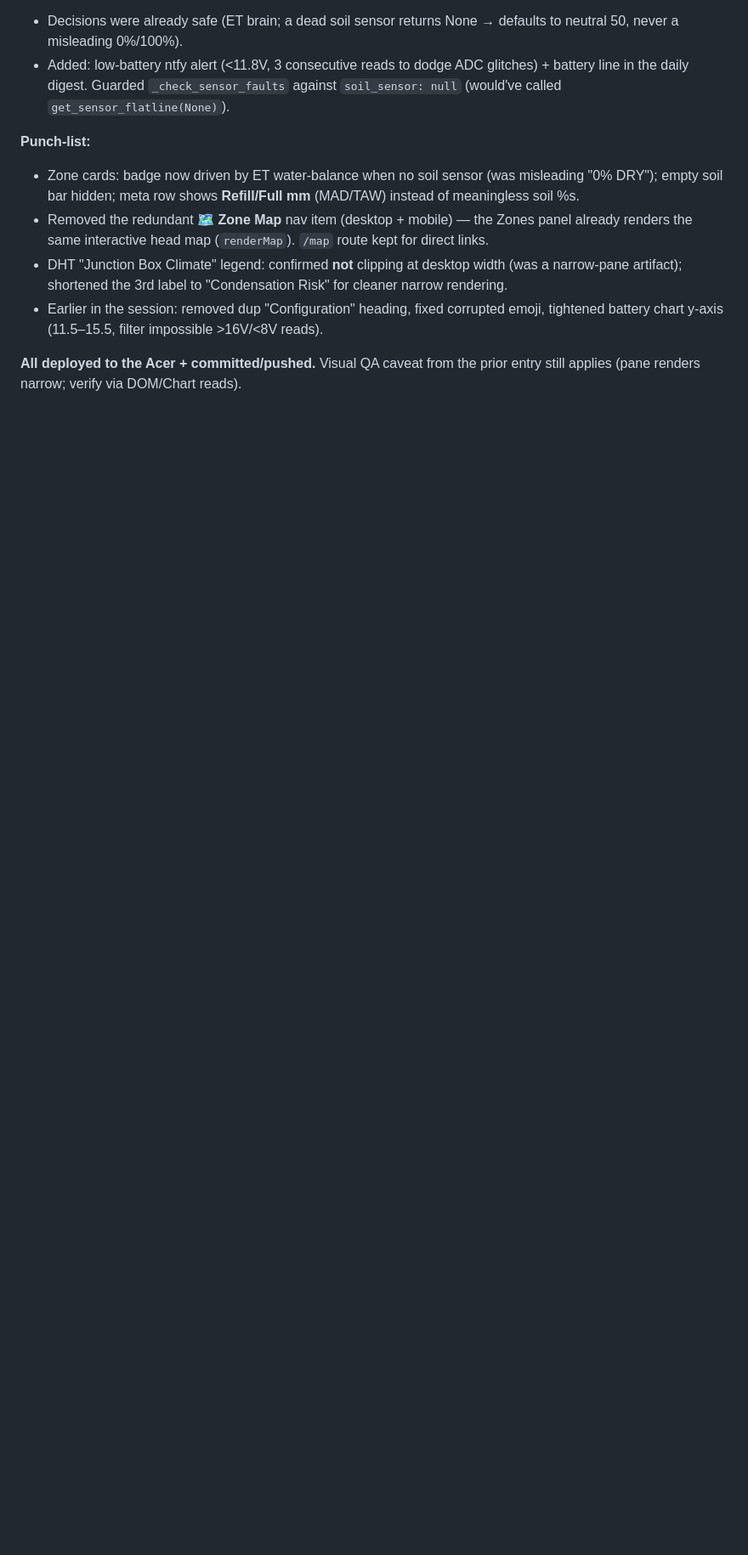
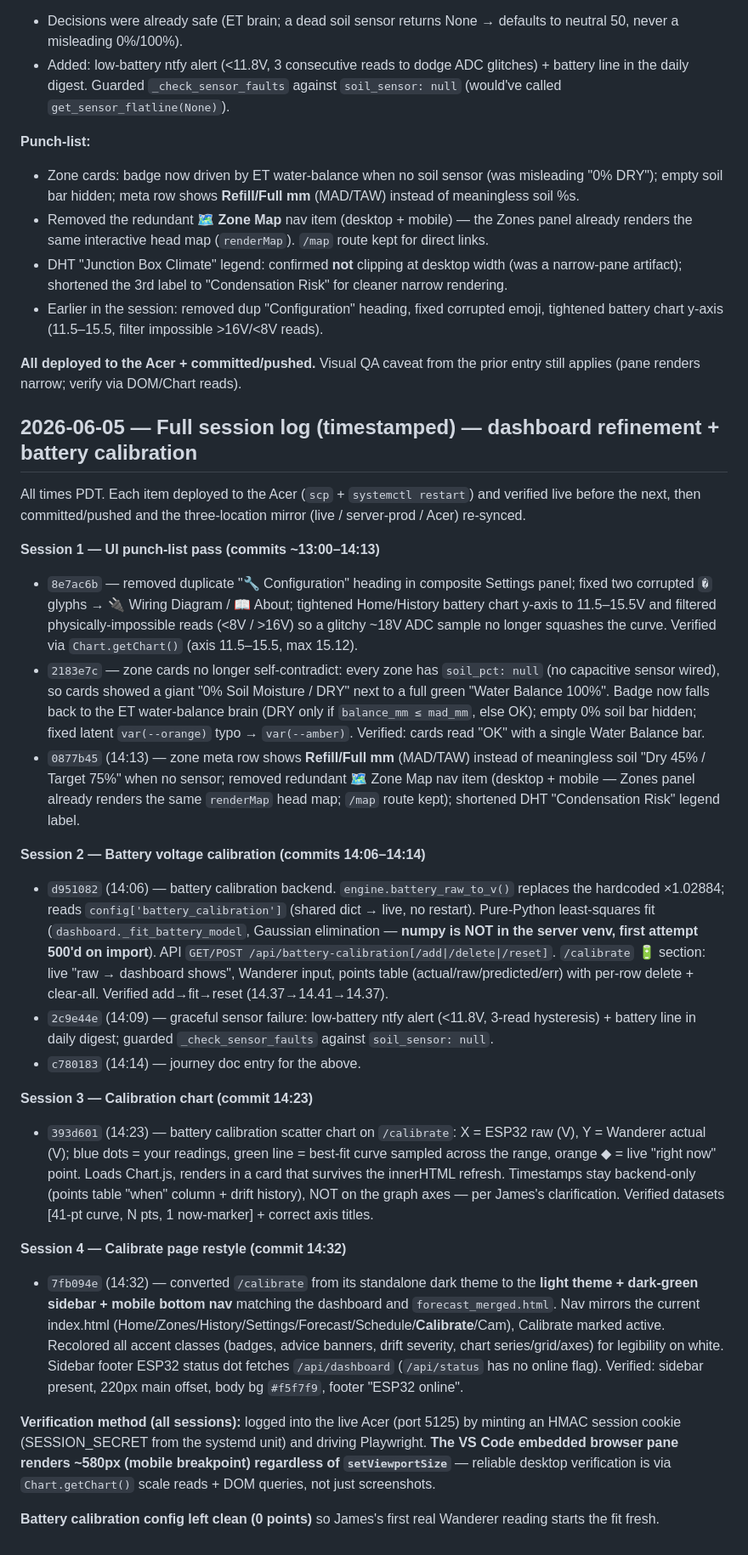
Before and after one commit to jamesearlpace/smart-garden, a Markdown page: smart-garden-journey.md, the part around one of its changes. Shown at 85% size. Rendered like a GitHub page; blank space fills up the shorter version.

Commit message:
journey: timestamped full session log (UI punch-list, battery calibration, calibration chart, calibrate restyle) 2026-06-05

```diff
--- a/smart-garden-journey.md
+++ b/smart-garden-journey.md
@@ -1733,3 +1734,27 @@ A run of fixes + the first real soil-sensor feature, after the sensors went live
 - Earlier in the session: removed dup "Configuration" heading, fixed corrupted emoji, tightened battery chart y-axis (11.5–15.5, filter impossible >16V/<8V reads).
 
 **All deployed to the Acer + committed/pushed.** Visual QA caveat from the prior entry still applies (pane renders narrow; verify via DOM/Chart reads).
+
+## 2026-06-05 — Full session log (timestamped) — dashboard refinement + battery calibration
+
+All times PDT. Each item deployed to the Acer (`scp` + `systemctl restart`) and verified live before the next, then committed/pushed and the three-location mirror (live / server-prod / Acer) re-synced.
+
+**Session 1 — UI punch-list pass (commits ~13:00–14:13)**
+- `8e7ac6b` — removed duplicate "🔧 Configuration" heading in composite Settings panel; fixed two corrupted `�` glyphs → 🔌 Wiring Diagram / 📖 About; tightened Home/History battery chart y-axis to 11.5–15.5V and filtered physically-impossible reads (<8V / >16V) so a glitchy ~18V ADC sample no longer squashes the curve. Verified via `Chart.getChart()` (axis 11.5–15.5, max 15.12).
+- `2183e7c` — zone cards no longer self-contradict: every zone has `soil_pct: null` (no capacitive sensor wired), so cards showed a giant "0% Soil Moisture / DRY" next to a full green "Water Balance 100%". Badge now falls back to the ET water-balance brain (DRY only if `balance_mm ≤ mad_mm`, else OK); empty 0% soil bar hidden; fixed latent `var(--orange)` typo → `var(--amber)`. Verified: cards read "OK" with a single Water Balance bar.
+- `0877b45` (14:13) — zone meta row shows **Refill/Full mm** (MAD/TAW) instead of meaningless soil "Dry 45% / Target 75%" when no sensor; removed redundant 🗺️ Zone Map nav item (desktop + mobile — Zones panel already renders the same `renderMap` head map; `/map` route kept); shortened DHT "Condensation Risk" legend label.
+
+**Session 2 — Battery voltage calibration (commits 14:06–14:14)**
+- `d951082` (14:06) — battery calibration backend. `engine.battery_raw_to_v()` replaces the hardcoded ×1.02884; reads `config['battery_calibration']` (shared dict → live, no restart). Pure-Python least-squares fit (`dashboard._fit_battery_model`, Gaussian elimination — **numpy is NOT in the server venv, first attempt 500'd on import**). API `GET/POST /api/battery-calibration[/add|/delete|/reset]`. `/calibrate` 🔋 section: live "raw → dashboard shows", Wanderer input, points table (actual/raw/predicted/err) with per-row delete + clear-all. Verified add→fit→reset (14.37→14.41→14.37).
+- `2c9e44e` (14:09) — graceful sensor failure: low-battery ntfy alert (<11.8V, 3-read hysteresis) + battery line in daily digest; guarded `_check_sensor_faults` against `soil_sensor: null`.
+- `c780183` (14:14) — journey doc entry for the above.
+
+**Session 3 — Calibration chart (commit 14:23)**
+- `393d601` (14:23) — battery calibration scatter chart on `/calibrate`: X = ESP32 raw (V), Y = Wanderer actual (V); blue dots = your readings, green line = best-fit curve sampled across the range, orange ◆ = live "right now" point. Loads Chart.js, renders in a card that survives the innerHTML refresh. Timestamps stay backend-only (points table "when" column + drift history), NOT on the graph axes — per James's clarification. Verified datasets [41-pt curve, N pts, 1 now-marker] + correct axis titles.
+
+**Session 4 — Calibrate page restyle (commit 14:32)**
+- `7fb094e` (14:32) — converted `/calibrate` from its standalone dark theme to the **light theme + dark-green sidebar + mobile bottom nav** matching the dashboard and `forecast_merged.html`. Nav mirrors the current index.html (Home/Zones/History/Settings/Forecast/Schedule/**Calibrate**/Cam), Calibrate marked active. Recolored all accent classes (badges, advice banners, drift severity, chart series/grid/axes) for legibility on white. Sidebar footer ESP32 status dot fetches `/api/dashboard` (`/api/status` has no online flag). Verified: sidebar present, 220px main offset, body bg `#f5f7f9`, footer "ESP32 online".
+
+**Verification method (all sessions):** logged into the live Acer (port 5125) by minting an HMAC session cookie (SESSION_SECRET from the systemd unit) and driving Playwright. **The VS Code embedded browser pane renders ~580px (mobile breakpoint) regardless of `setViewportSize`** — reliable desktop verification is via `Chart.getChart()` scale reads + DOM queries, not just screenshots.
+
+**Battery calibration config left clean (0 points)** so James's first real Wanderer reading starts the fit fresh.
```
Also changed, not shown: other parts of smart-garden-journey.md (+2 -1 lines).
